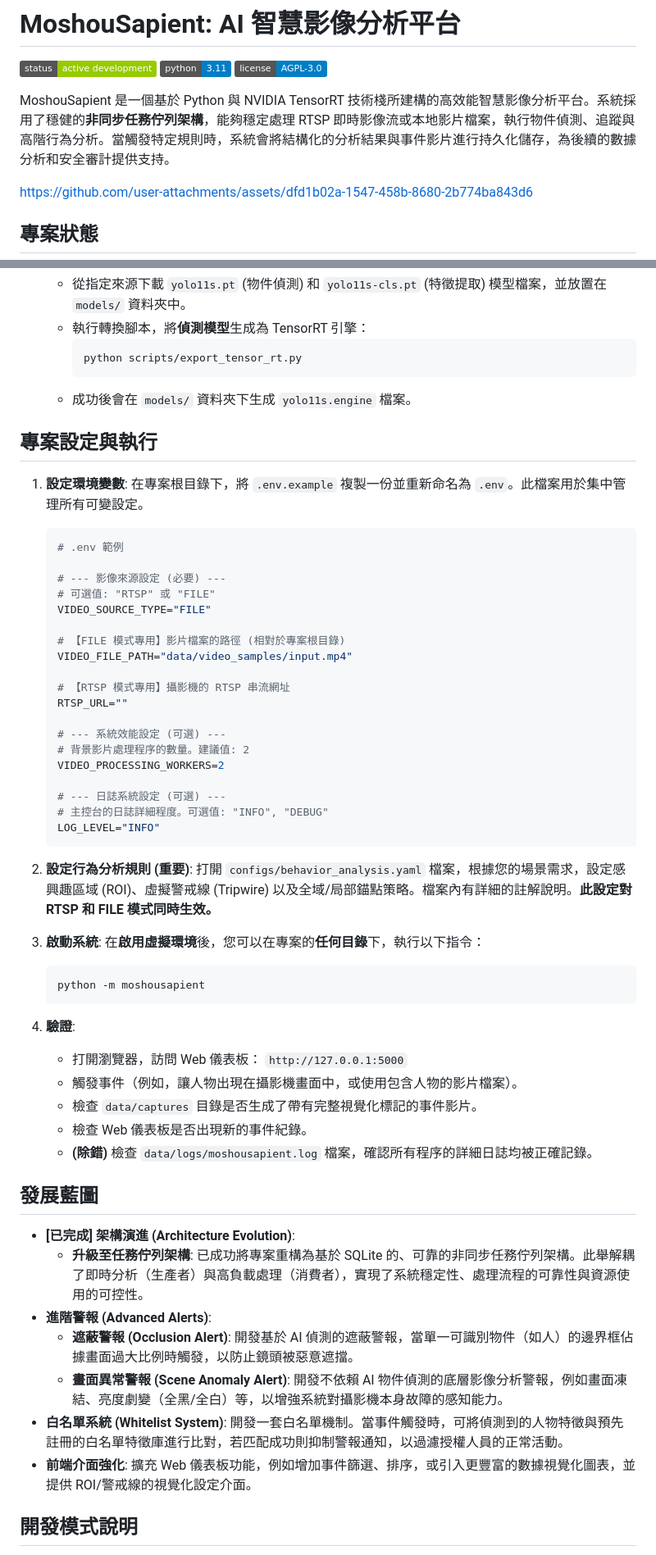
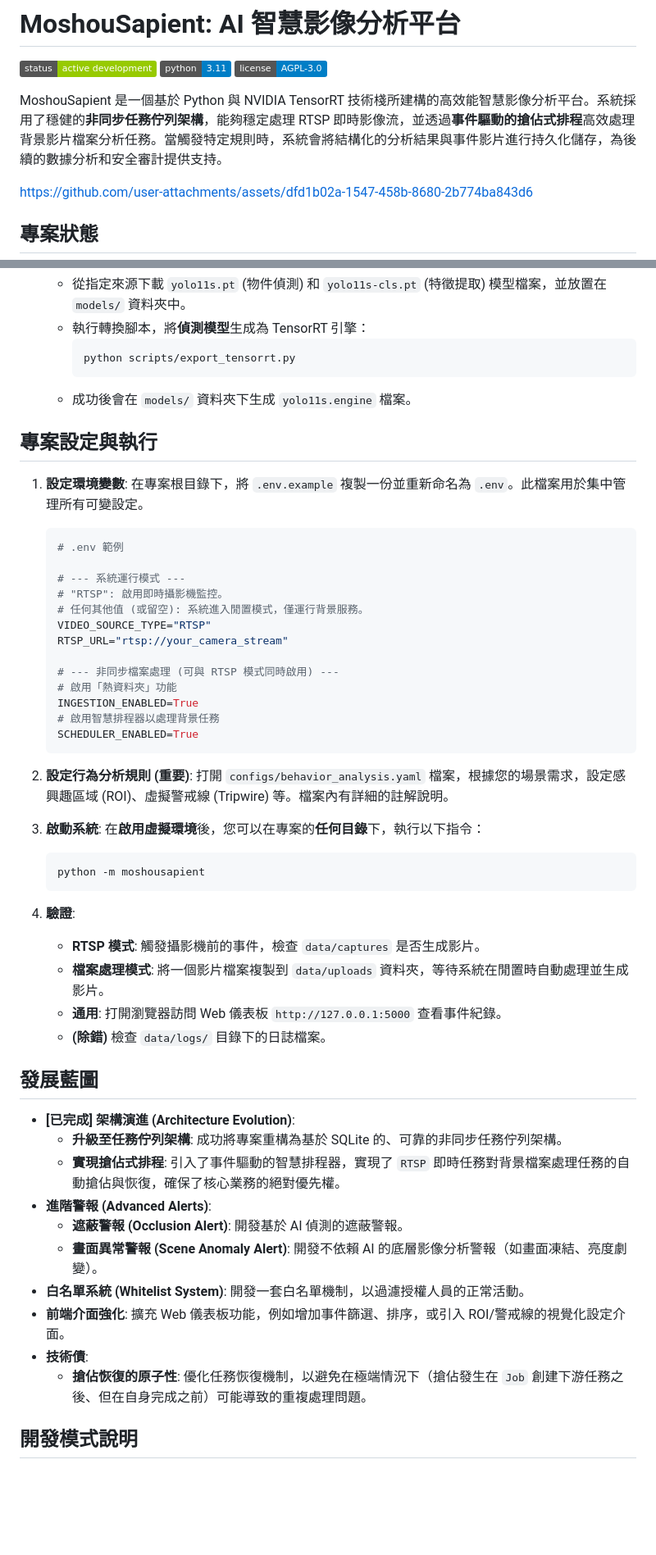
Before and after one commit to MortyTsai/Moshou_Sapient, a Markdown page: README.md, 2 parts joined by grey strips. Shown: that part at 82% size. Rendered like a GitHub page; badges without logos; blank space fills up the shorter version.

````diff
--- a/README.md
+++ b/README.md
@@ -2,7 +2,7 @@
 
 ![Project Status: Active Dev](https://img.shields.io/badge/status-active%20development-green) ![Python Version](https://img.shields.io/badge/python-3.11-blue) ![License: AGPL-3.0](https://img.shields.io/badge/license-AGPL--3.0-blue)
 
-MoshouSapient 是一個基於 Python 與 NVIDIA TensorRT 技術棧所建構的高效能智慧影像分析平台。系統採用了穩健的**非同步任務佇列架構**，能夠穩定處理 RTSP 即時影像流或本地影片檔案，執行物件偵測、追蹤與高階行為分析。當觸發特定規則時，系統會將結構化的分析結果與事件影片進行持久化儲存，為後續的數據分析和安全審計提供支持。
+MoshouSapient 是一個基於 Python 與 NVIDIA TensorRT 技術棧所建構的高效能智慧影像分析平台。系統採用了穩健的**非同步任務佇列架構**，能夠穩定處理 RTSP 即時影像流，並透過**事件驅動的搶佔式排程**高效處理背景影片檔案分析任務。當觸發特定規則時，系統會將結構化的分析結果與事件影片進行持久化儲存，為後續的數據分析和安全審計提供支持。
 
 https://github.com/user-attachments/assets/dfd1b02a-1547-458b-8680-2b774ba843d6
 
@@ -194,7 +198,7 @@ MoshouSapient/                                  # 專案根目錄
     -   從指定來源下載 `yolo11s.pt` (物件偵測) 和 `yolo11s-cls.pt` (特徵提取) 模型檔案，並放置在 `models/` 資料夾中。
     -   執行轉換腳本，將**偵測模型**生成為 TensorRT 引擎：
         ```bash
-        python scripts/export_tensor_rt.py
+        python scripts/export_tensorrt.py
         ```
     -   成功後會在 `models/` 資料夾下生成 `yolo11s.engine` 檔案。
 
@@ -206,27 +210,21 @@ MoshouSapient/                                  # 專案根目錄
     ```env
     # .env 範例
 
-    # --- 影像來源設定 (必要) ---
-    # 可選值: "RTSP" 或 "FILE"
-    VIDEO_SOURCE_TYPE="FILE"
+    # --- 系統運行模式 ---
+    # "RTSP": 啟用即時攝影機監控。
+    # 任何其他值 (或留空): 系統進入閒置模式，僅運行背景服務。
+    VIDEO_SOURCE_TYPE="RTSP"
+    RTSP_URL="rtsp://your_camera_stream"
 
-    # 【FILE 模式專用】影片檔案的路徑 (相對於專案根目錄)
-    VIDEO_FILE_PATH="data/video_samples/input.mp4"
-
-    # 【RTSP 模式專用】攝影機的 RTSP 串流網址
-    RTSP_URL=""
-
-    # --- 系統效能設定 (可選) ---
-    # 背景影片處理程序的數量。建議值: 2
-    VIDEO_PROCESSING_WORKERS=2
-
-    # --- 日誌系統設定 (可選) ---
-    # 主控台的日誌詳細程度。可選值: "INFO", "DEBUG"
-    LOG_LEVEL="INFO"
+    # --- 非同步檔案處理 (可與 RTSP 模式同時啟用) ---
+    # 啟用「熱資料夾」功能
+    INGESTION_ENABLED=True
+    # 啟用智慧排程器以處理背景任務
+    SCHEDULER_ENABLED=True
     ```
 
 2.  **設定行為分析規則 (重要)**:
-    打開 `configs/behavior_analysis.yaml` 檔案，根據您的場景需求，設定感興趣區域 (ROI)、虛擬警戒線 (Tripwire) 以及全域/局部錨點策略。檔案內有詳細的註解說明。**此設定對 RTSP 和 FILE 模式同時生效。**
+    打開 `configs/behavior_analysis.yaml` 檔案，根據您的場景需求，設定感興趣區域 (ROI)、虛擬警戒線 (Tripwire) 等。檔案內有詳細的註解說明。
 
 3.  **啟動系統**:
     在**啟用虛擬環境**後，您可以在專案的**任何目錄**下，執行以下指令：
@@ -235,21 +233,23 @@ MoshouSapient/                                  # 專案根目錄
     ```
 
 4.  **驗證**:
-    -   打開瀏覽器，訪問 Web 儀表板： `http://127.0.0.1:5000`
-    -   觸發事件（例如，讓人物出現在攝影機畫面中，或使用包含人物的影片檔案）。
-    -   檢查 `data/captures` 目錄是否生成了帶有完整視覺化標記的事件影片。
-    -   檢查 Web 儀表板是否出現新的事件紀錄。
-    -   **(除錯)** 檢查 `data/logs/moshousapient.log` 檔案，確認所有程序的詳細日誌均被正確記錄。
+    -   **RTSP 模式**: 觸發攝影機前的事件，檢查 `data/captures` 是否生成影片。
+    -   **檔案處理模式**: 將一個影片檔案複製到 `data/uploads` 資料夾，等待系統在閒置時自動處理並生成影片。
+    -   **通用**: 打開瀏覽器訪問 Web 儀表板 `http://127.0.0.1:5000` 查看事件紀錄。
+    -   **(除錯)** 檢查 `data/logs/` 目錄下的日誌檔案。
 
 ## 發展藍圖
 
 -   **[已完成] 架構演進 (Architecture Evolution)**:
-    -   **升級至任務佇列架構**: 已成功將專案重構為基於 SQLite 的、可靠的非同步任務佇列架構。此舉解耦了即時分析（生產者）與高負載處理（消費者），實現了系統穩定性、處理流程的可靠性與資源使用的可控性。
+    -   **升級至任務佇列架構**: 成功將專案重構為基於 SQLite 的、可靠的非同步任務佇列架構。
+    -   **實現搶佔式排程**: 引入了事件驅動的智慧排程器，實現了 `RTSP` 即時任務對背景檔案處理任務的自動搶佔與恢復，確保了核心業務的絕對優先權。
 -   **進階警報 (Advanced Alerts)**:
-    -   **遮蔽警報 (Occlusion Alert)**: 開發基於 AI 偵測的遮蔽警報，當單一可識別物件（如人）的邊界框佔據畫面過大比例時觸發，以防止鏡頭被惡意遮擋。
-    -   **畫面異常警報 (Scene Anomaly Alert)**: 開發不依賴 AI 物件偵測的底層影像分析警報，例如畫面凍結、亮度劇變（全黑/全白）等，以增強系統對攝影機本身故障的感知能力。
--   **白名單系統 (Whitelist System)**: 開發一套白名單機制。當事件觸發時，可將偵測到的人物特徵與預先註冊的白名單特徵庫進行比對，若匹配成功則抑制警報通知，以過濾授權人員的正常活動。
--   **前端介面強化**: 擴充 Web 儀表板功能，例如增加事件篩選、排序，或引入更豐富的數據視覺化圖表，並提供 ROI/警戒線的視覺化設定介面。
+    -   **遮蔽警報 (Occlusion Alert)**: 開發基於 AI 偵測的遮蔽警報。
+    -   **畫面異常警報 (Scene Anomaly Alert)**: 開發不依賴 AI 的底層影像分析警報（如畫面凍結、亮度劇變）。
+-   **白名單系統 (Whitelist System)**: 開發一套白名單機制，以過濾授權人員的正常活動。
+-   **前端介面強化**: 擴充 Web 儀表板功能，例如增加事件篩選、排序，或引入 ROI/警戒線的視覺化設定介面。
+-   **技術債**:
+    -   **搶佔恢復的原子性**: 優化任務恢復機制，以避免在極端情況下（搶佔發生在 `Job` 創建下游任務之後、但在自身完成之前）可能導致的重複處理問題。
 
 ## 開發模式說明
 
````
Also changed, not shown: other parts of README.md (+56 -52 lines).
